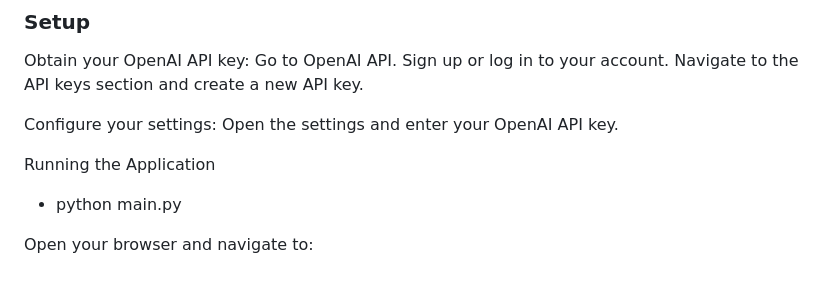
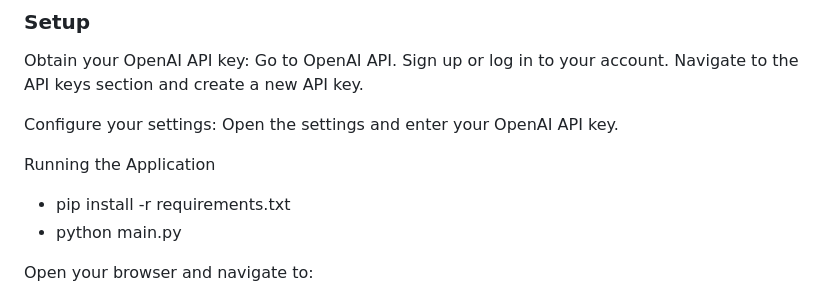
Before and after one commit to xogie/AI-MP3-Auto-Tagger-via-Chat-GPT-API, a Markdown page: README.md, the part around the change. Drawn GitHub-style.

```diff
--- a/README.md
+++ b/README.md
@@ -48,6 +48,7 @@ Configure your settings:
     Open the settings and enter your OpenAI API key.
 
 Running the Application
+- pip install -r requirements.txt
 - python main.py
 
 Open your browser and navigate to:
```
